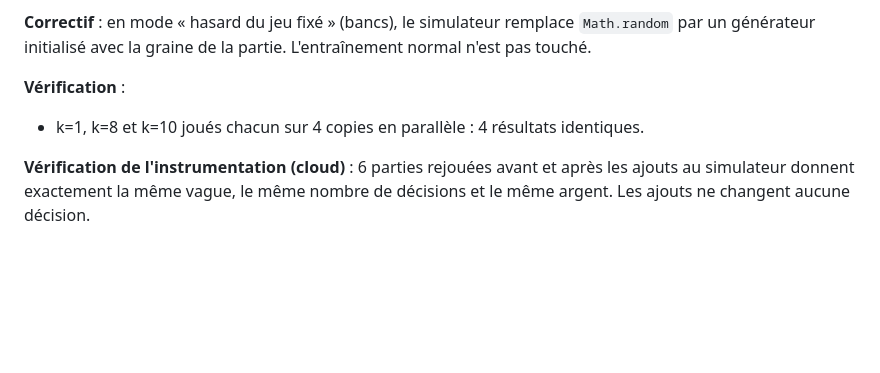
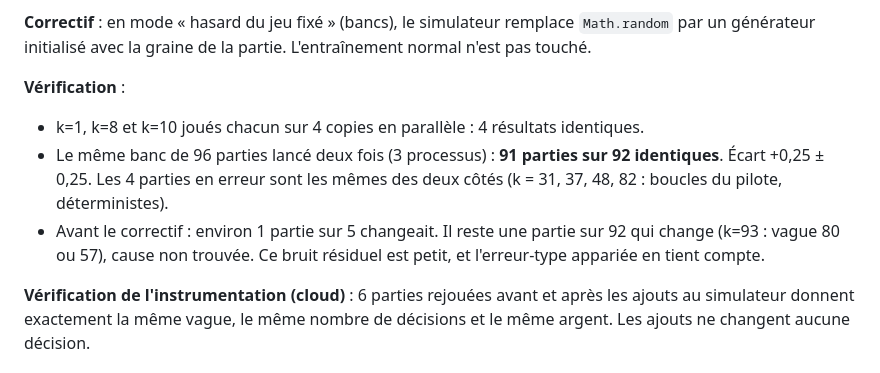
Before and after one commit to Loogatoxx/pokerogue-bot, a Markdown page: RESULTATS.md, the part around the change. Rendered like a GitHub page; blank space fills up the shorter version.

Commit message:
Phase 1 : vérification de la reproductibilité sur 2 × 96 parties (91/92 identiques)
Co-Authored-By: Claude Opus 5.5 <noreply@anthropic.com>
Claude-Session: https://claude.ai/code/session_01AVmUCr573gvMEqVrQPuxF7

```diff
--- a/RESULTATS.md
+++ b/RESULTATS.md
@@ -113,6 +113,8 @@ Aucune mesure : Phase 0 sans code. Le conteneur cloud ne peut pas lancer le banc
 
 **Vérification** :
 - k=1, k=8 et k=10 joués chacun sur 4 copies en parallèle : 4 résultats identiques.
+- Le même banc de 96 parties lancé deux fois (3 processus) : **91 parties sur 92 identiques**. Écart +0,25 ± 0,25. Les 4 parties en erreur sont les mêmes des deux côtés (k = 31, 37, 48, 82 : boucles du pilote, déterministes).
+- Avant le correctif : environ 1 partie sur 5 changeait. Il reste une partie sur 92 qui change (k=93 : vague 80 ou 57), cause non trouvée. Ce bruit résiduel est petit, et l'erreur-type appariée en tient compte.
 
 **Vérification de l'instrumentation (cloud)** : 6 parties rejouées avant et après les ajouts au simulateur donnent exactement la même vague, le même nombre de décisions et le même argent. Les ajouts ne changent aucune décision.
 
```
